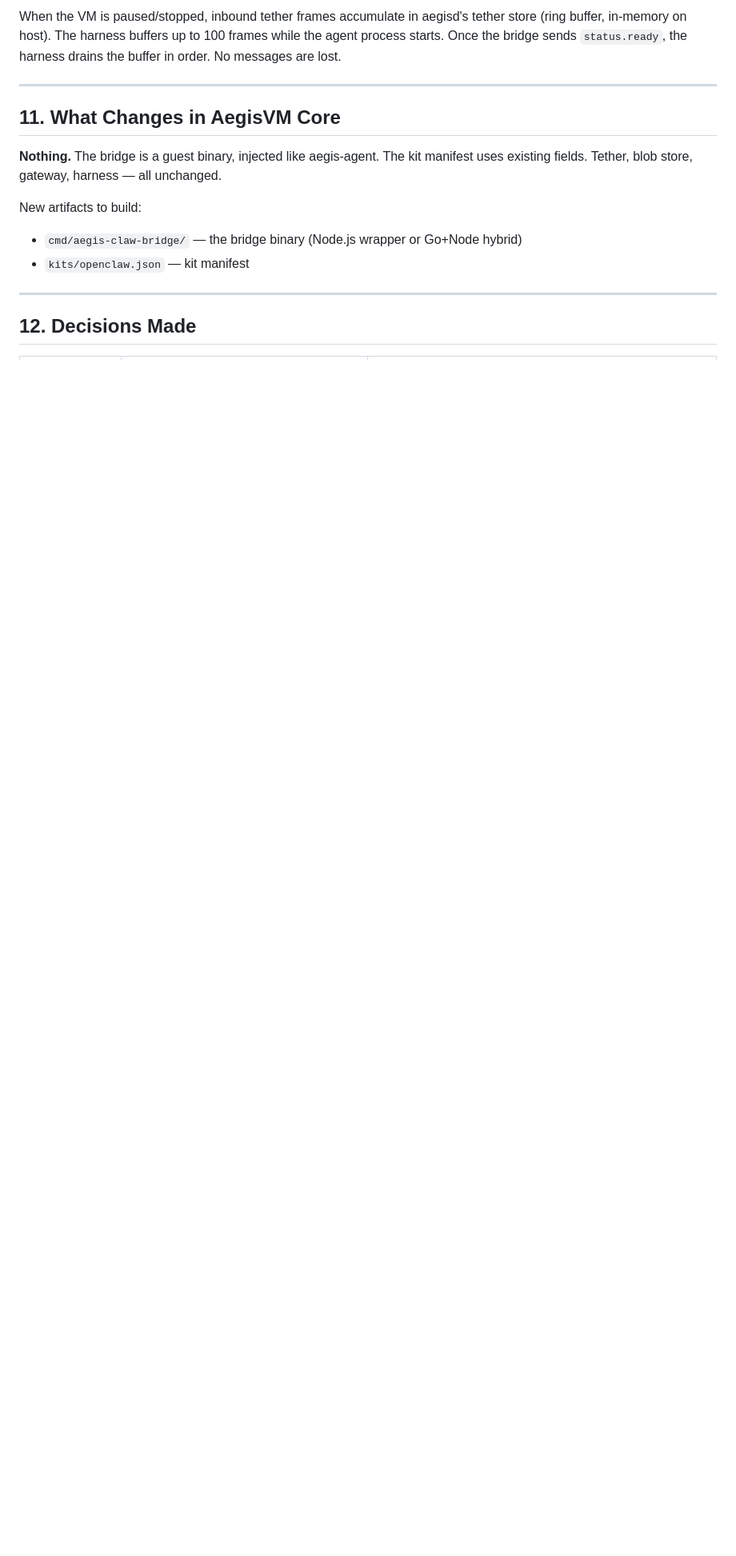
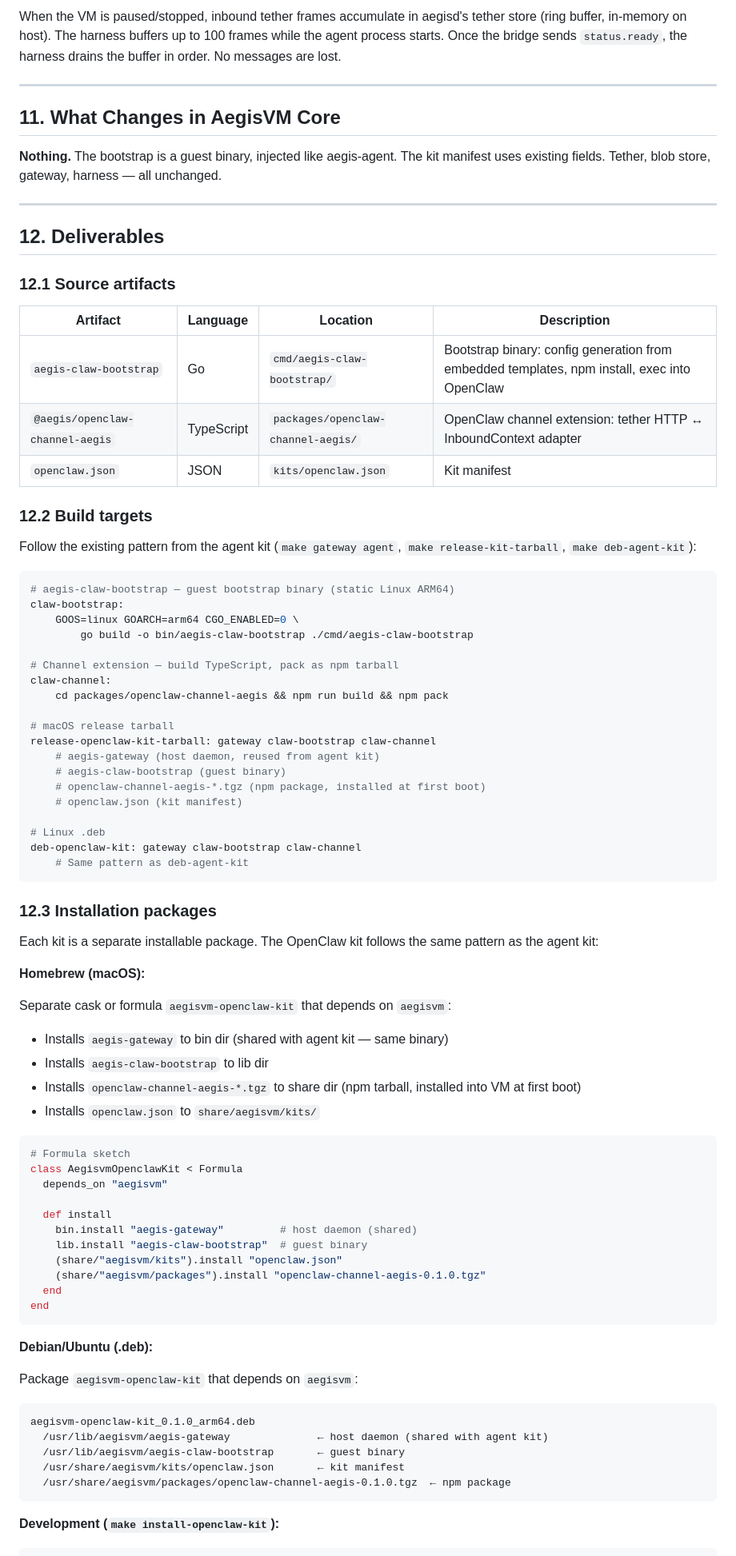
Before and after one commit to xfeldman/aegisvm, a Markdown page: specs/OPENCLAW_TETHER_KIT_SPEC.md, the part around one of its changes. Shown at 80% size. GitHub-like rendering; blank space fills up the shorter version.

Commit message:
Deliverables in spec

````diff
--- a/specs/OPENCLAW_TETHER_KIT_SPEC.md
+++ b/specs/OPENCLAW_TETHER_KIT_SPEC.md
@@ -598,12 +598,83 @@ When the VM is paused/stopped, inbound tether frames accumulate in aegisd's teth
 
 ## 11. What Changes in AegisVM Core
 
-**Nothing.** The bridge is a guest binary, injected like aegis-agent. The kit manifest uses existing fields. Tether, blob store, gateway, harness — all unchanged.
-
-New artifacts to build:
-- `cmd/aegis-claw-bridge/` — the bridge binary (Node.js wrapper or Go+Node hybrid)
-- `kits/openclaw.json` — kit manifest
+**Nothing.** The bootstrap is a guest binary, injected like aegis-agent. The kit manifest uses existing fields. Tether, blob store, gateway, harness — all unchanged.
 
 ---
 
-## 12. Decisions Made
+## 12. Deliverables
+
+### 12.1 Source artifacts
+
+| Artifact | Language | Location | Description |
+|----------|----------|----------|-------------|
+| `aegis-claw-bootstrap` | Go | `cmd/aegis-claw-bootstrap/` | Bootstrap binary: config generation from embedded templates, npm install, exec into OpenClaw |
+| `@aegis/openclaw-channel-aegis` | TypeScript | `packages/openclaw-channel-aegis/` | OpenClaw channel extension: tether HTTP ↔ InboundContext adapter |
+| `openclaw.json` | JSON | `kits/openclaw.json` | Kit manifest |
+
+### 12.2 Build targets
+
+Follow the existing pattern from the agent kit (`make gateway agent`, `make release-kit-tarball`, `make deb-agent-kit`):
+
+```makefile
+# aegis-claw-bootstrap — guest bootstrap binary (static Linux ARM64)
+claw-bootstrap:
+	GOOS=linux GOARCH=arm64 CGO_ENABLED=0 \
+		go build -o bin/aegis-claw-bootstrap ./cmd/aegis-claw-bootstrap
+
+# Channel extension — build TypeScript, pack as npm tarball
+claw-channel:
+	cd packages/openclaw-channel-aegis && npm run build && npm pack
+
+# macOS release tarball
+release-openclaw-kit-tarball: gateway claw-bootstrap claw-channel
+	# aegis-gateway (host daemon, reused from agent kit)
+	# aegis-claw-bootstrap (guest binary)
+	# openclaw-channel-aegis-*.tgz (npm package, installed at first boot)
+	# openclaw.json (kit manifest)
+
+# Linux .deb
+deb-openclaw-kit: gateway claw-bootstrap claw-channel
+	# Same pattern as deb-agent-kit
+```
+
+### 12.3 Installation packages
+
+Each kit is a separate installable package. The OpenClaw kit follows the same pattern as the agent kit:
+
+**Homebrew (macOS):**
+
+Separate cask or formula `aegisvm-openclaw-kit` that depends on `aegisvm`:
+- Installs `aegis-gateway` to bin dir (shared with agent kit — same binary)
+- Installs `aegis-claw-bootstrap` to lib dir
+- Installs `openclaw-channel-aegis-*.tgz` to share dir (npm tarball, installed into VM at first boot)
+- Installs `openclaw.json` to `share/aegisvm/kits/`
+
+```ruby
+# Formula sketch
+class AegisvmOpenclawKit < Formula
+  depends_on "aegisvm"
+
+  def install
+    bin.install "aegis-gateway"         # host daemon (shared)
+    lib.install "aegis-claw-bootstrap"  # guest binary
+    (share/"aegisvm/kits").install "openclaw.json"
+    (share/"aegisvm/packages").install "openclaw-channel-aegis-0.1.0.tgz"
+  end
+end
+```
+
+**Debian/Ubuntu (.deb):**
+
+Package `aegisvm-openclaw-kit` that depends on `aegisvm`:
+
+```
+aegisvm-openclaw-kit_0.1.0_arm64.deb
+  /usr/lib/aegisvm/aegis-gateway              ← host daemon (shared with agent kit)
+  /usr/lib/aegisvm/aegis-claw-bootstrap       ← guest binary
+  /usr/share/aegisvm/kits/openclaw.json       ← kit manifest
+  /usr/share/aegisvm/packages/openclaw-channel-aegis-0.1.0.tgz  ← npm package
+```
+
+**Development (`make install-openclaw-kit`):**
+
````
Also changed, not shown: other parts of specs/OPENCLAW_TETHER_KIT_SPEC.md (+37 -6 lines).
